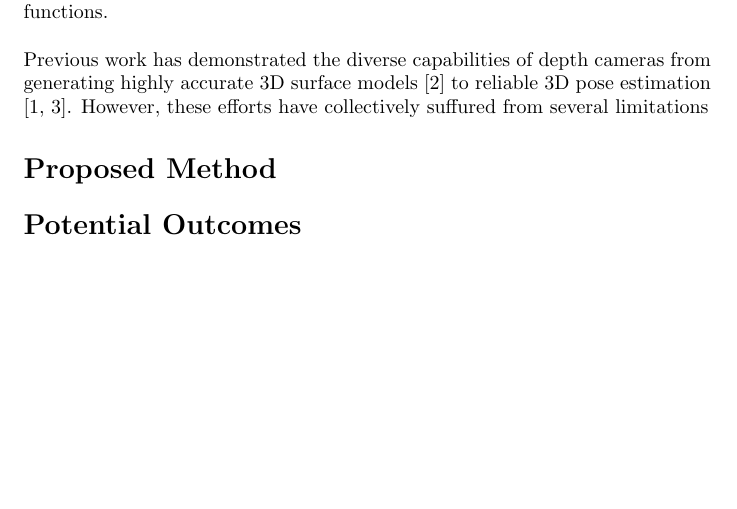
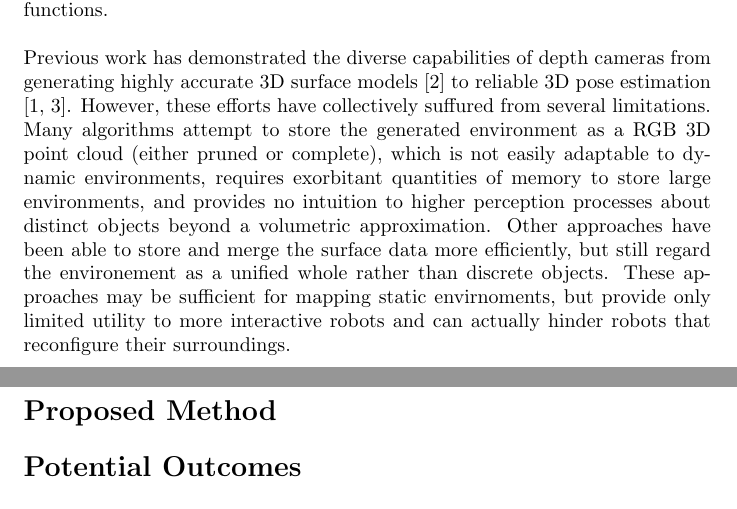
Before and after one commit to cboots/KinectMesh, a LaTeX document (Proposal/proposal.tex): part of the page before the commit and two parts of pages 1 and 2 of 2 after it, the two joined at a grey line, cut so that both start at the same text, the shorter picture padded with empty space. Compiled offline with pdfLaTeX.

Commit message:
Finished background section.

```diff
--- a/Proposal/proposal.tex
+++ b/Proposal/proposal.tex
@@ -9,8 +9,9 @@
 \section*{Problem and Prior Work}
 As robots continue to be incorporated into human environments, the need for intelligent and high-speed reasoning about the objects around them increases dramatically. At the simplest level, mobile robots need to create a map of their environment for navigation. At a higher level, some robots need to recognize distinct objects in their environment, track object movement, and have some intuitive sense of object geometry that is easily stored and processed. Even more important is being able to efficiently generate this environment from sensor data in real time. Like the human brain, the robot should also be able to perform these low level functions with only minimal intervention from higher cognitive functions.\\
 \\
-Previous work has demonstrated the diverse capabilities of depth cameras from generating highly accurate 3D surface models \cite{KinectFusion} to reliable 3D pose estimation \cite{Endres,Taguchi}. However, these efforts have collectively suffured from several limitations
+Previous work has demonstrated the diverse capabilities of depth cameras from generating highly accurate 3D surface models \cite{KinectFusion} to reliable 3D pose estimation \cite{Endres,Taguchi}. However, these efforts have collectively suffured from several limitations. Many algorithms attempt to store the generated environment as a RGB 3D point cloud (either pruned or complete), which is not easily adaptable to dynamic environments, requires exorbitant quantities of memory to store large environments, and provides no intuition to higher perception processes about distinct objects beyond a volumetric approximation. Other approaches have been able to store and merge the surface data more efficiently, but still regard the environement as a unified whole rather than discrete objects. These approaches may be sufficient for mapping static envirnoments, but provide only limited utility to more interactive robots and can actually hinder robots that reconfigure their surroundings.
 \section*{Proposed Method}
+
 \section*{Potential Outcomes}
 
 \bibliographystyle{plain}
```
